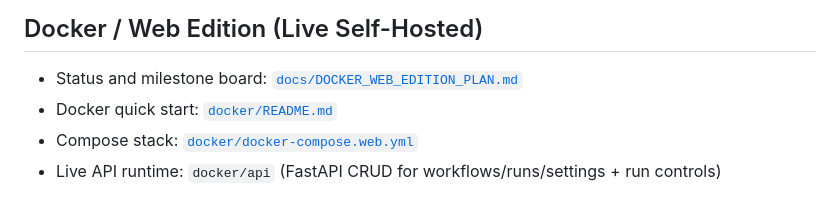
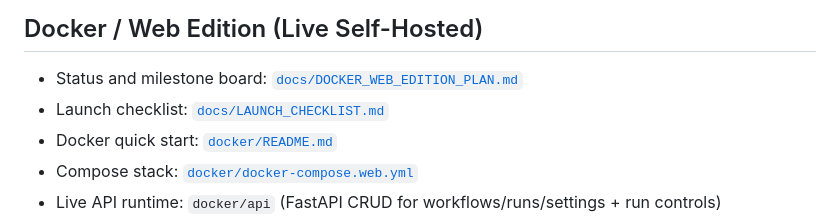
Before and after one commit to synryzen/6X-Protocol, a Markdown page: README.md, the part around the change. Drawn GitHub-style.

Commit message:
docs: add public launch checklist for app and docker

```diff
--- a/README.md
+++ b/README.md
@@ -111,6 +111,7 @@ See:
 
 ## Docker / Web Edition (Live Self-Hosted)
 - Status and milestone board: [`docs/DOCKER_WEB_EDITION_PLAN.md`](docs/DOCKER_WEB_EDITION_PLAN.md)
+- Launch checklist: [`docs/LAUNCH_CHECKLIST.md`](docs/LAUNCH_CHECKLIST.md)
 - Docker quick start: [`docker/README.md`](docker/README.md)
 - Compose stack: [`docker/docker-compose.web.yml`](docker/docker-compose.web.yml)
 - Live API runtime: `docker/api` (FastAPI CRUD for workflows/runs/settings + run controls)
```
Also changed, not shown: docs/LAUNCH_CHECKLIST.md (added, +65 -0 lines).
